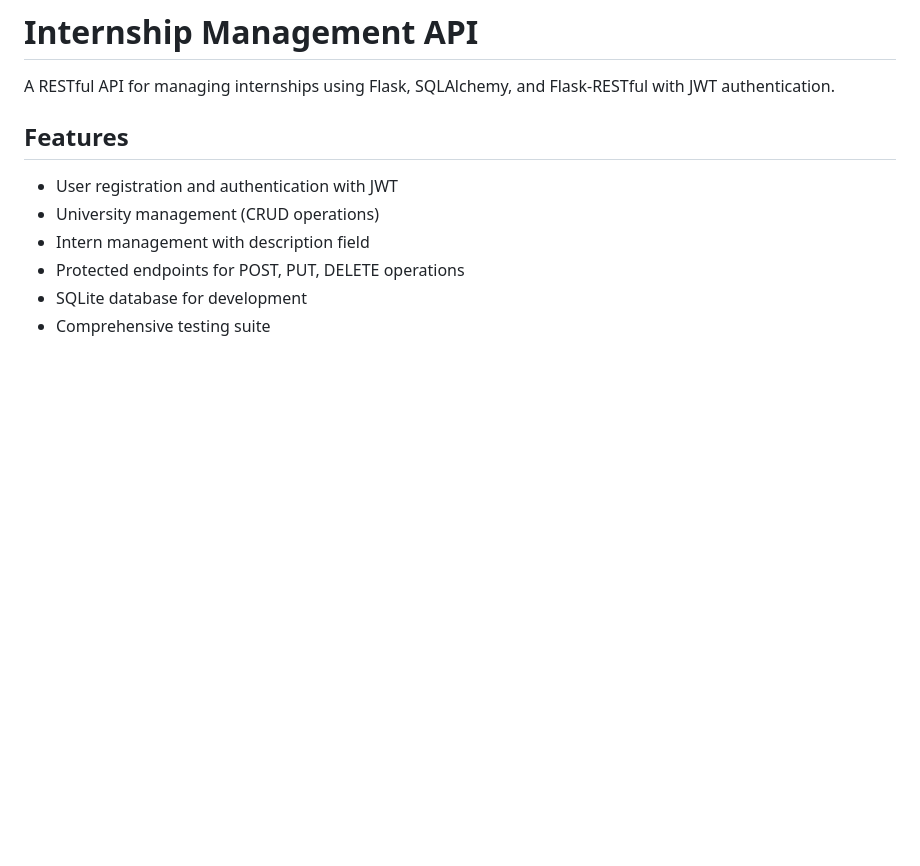
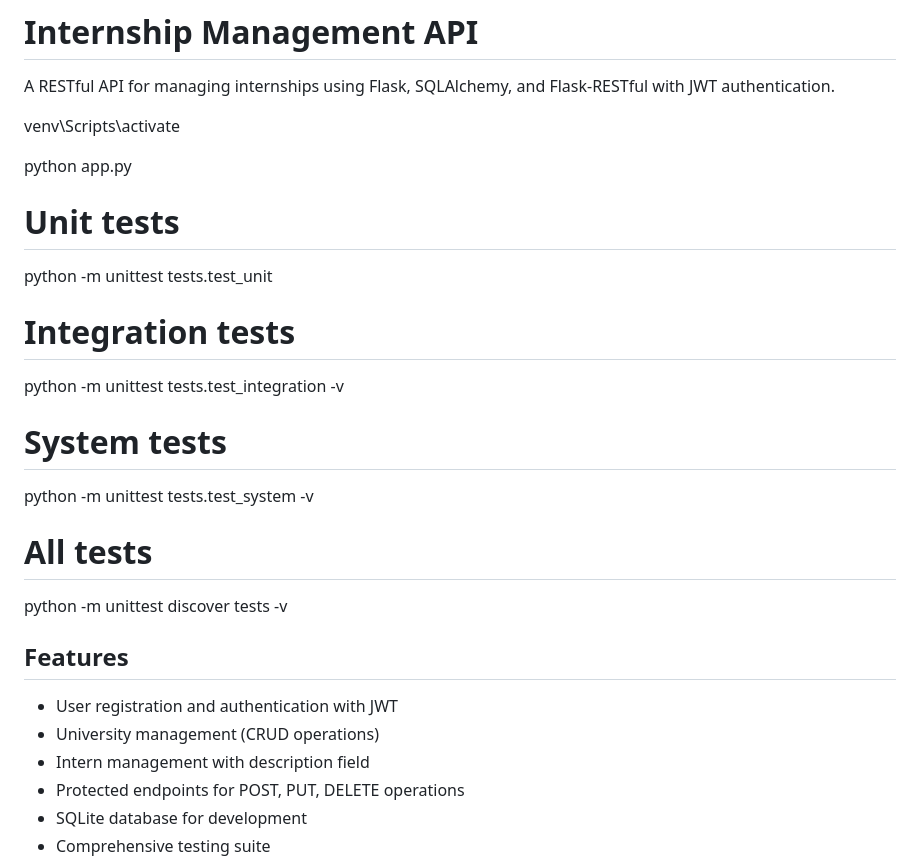
Before and after one commit to techchom/Internship-app-API-POSTMAN-, a Markdown page: README.md/README.md, the part around the change. Drawn GitHub-style; blank space fills up the shorter version.

```diff
--- a/README.md/README.md
+++ b/README.md/README.md
@@ -1,6 +1,23 @@
 # Internship Management API
 
 A RESTful API for managing internships using Flask, SQLAlchemy, and Flask-RESTful with JWT authentication.
+
+venv\Scripts\activate
+
+python app.py
+
+# Unit tests
+python -m unittest tests.test_unit
+
+# Integration tests
+python -m unittest tests.test_integration -v
+
+# System tests
+python -m unittest tests.test_system -v
+
+# All tests
+python -m unittest discover tests -v
+
 
 ## Features
 
```
